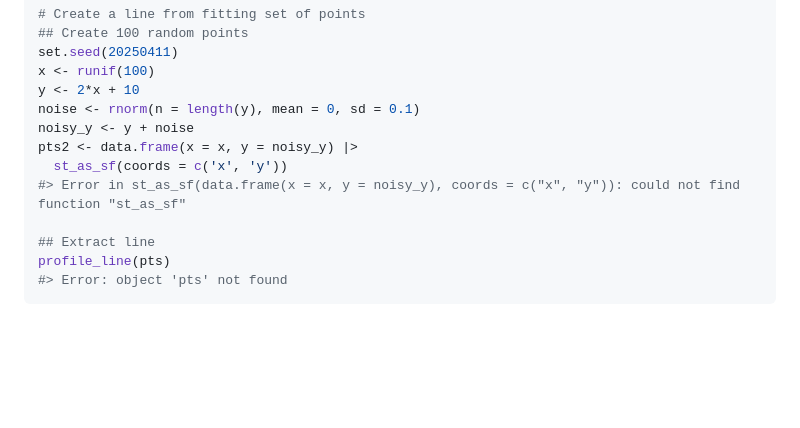
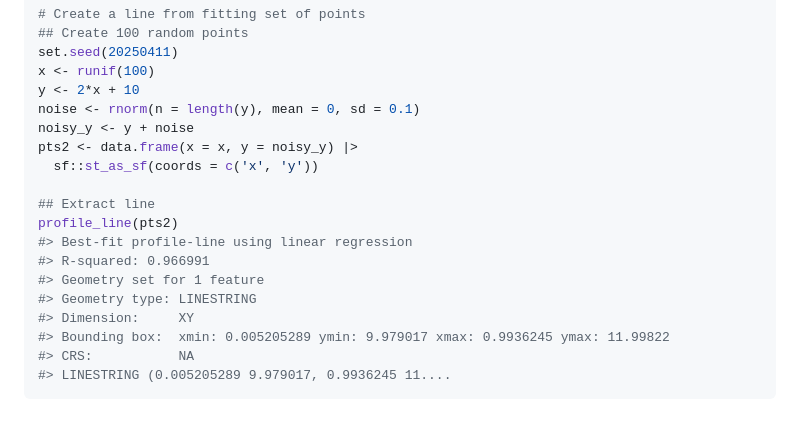
Before and after one commit to tobiste/geoprofiler, a Markdown page: reference/profile_line.md, the part around the change. Drawn GitHub-style; blank space fills up the shorter version.

````diff
--- a/reference/profile_line.md
+++ b/reference/profile_line.md
@@ -55,10 +55,16 @@ y <- 2*x + 10
 noise <- rnorm(n = length(y), mean = 0, sd = 0.1)
 noisy_y <- y + noise
 pts2 <- data.frame(x = x, y = noisy_y) |>
-  st_as_sf(coords = c('x', 'y'))
-#> Error in st_as_sf(data.frame(x = x, y = noisy_y), coords = c("x", "y")): could not find function "st_as_sf"
+  sf::st_as_sf(coords = c('x', 'y'))
 
 ## Extract line
-profile_line(pts)
-#> Error: object 'pts' not found
+profile_line(pts2)
+#> Best-fit profile-line using linear regression
+#> R-squared: 0.966991
+#> Geometry set for 1 feature
+#> Geometry type: LINESTRING
+#> Dimension:     XY
+#> Bounding box:  xmin: 0.005205289 ymin: 9.979017 xmax: 0.9936245 ymax: 11.99822
+#> CRS:           NA
+#> LINESTRING (0.005205289 9.979017, 0.9936245 11....
 ```
````
Also changed, not shown: index.md (+4 -4 lines), reference/profile_azimuth.md (+3 -4 lines), reference/figures/README-plot-1.png, 6 other files.
